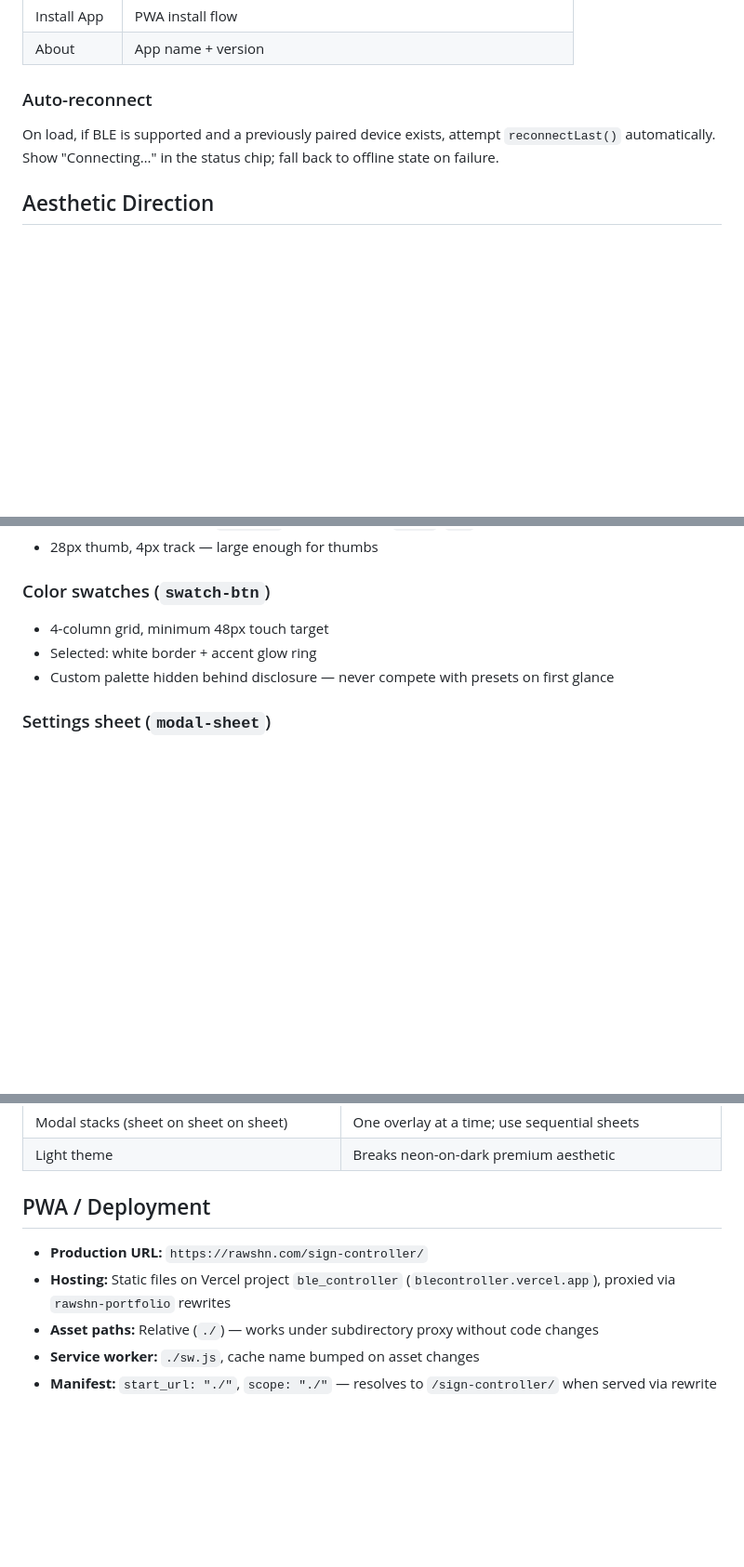
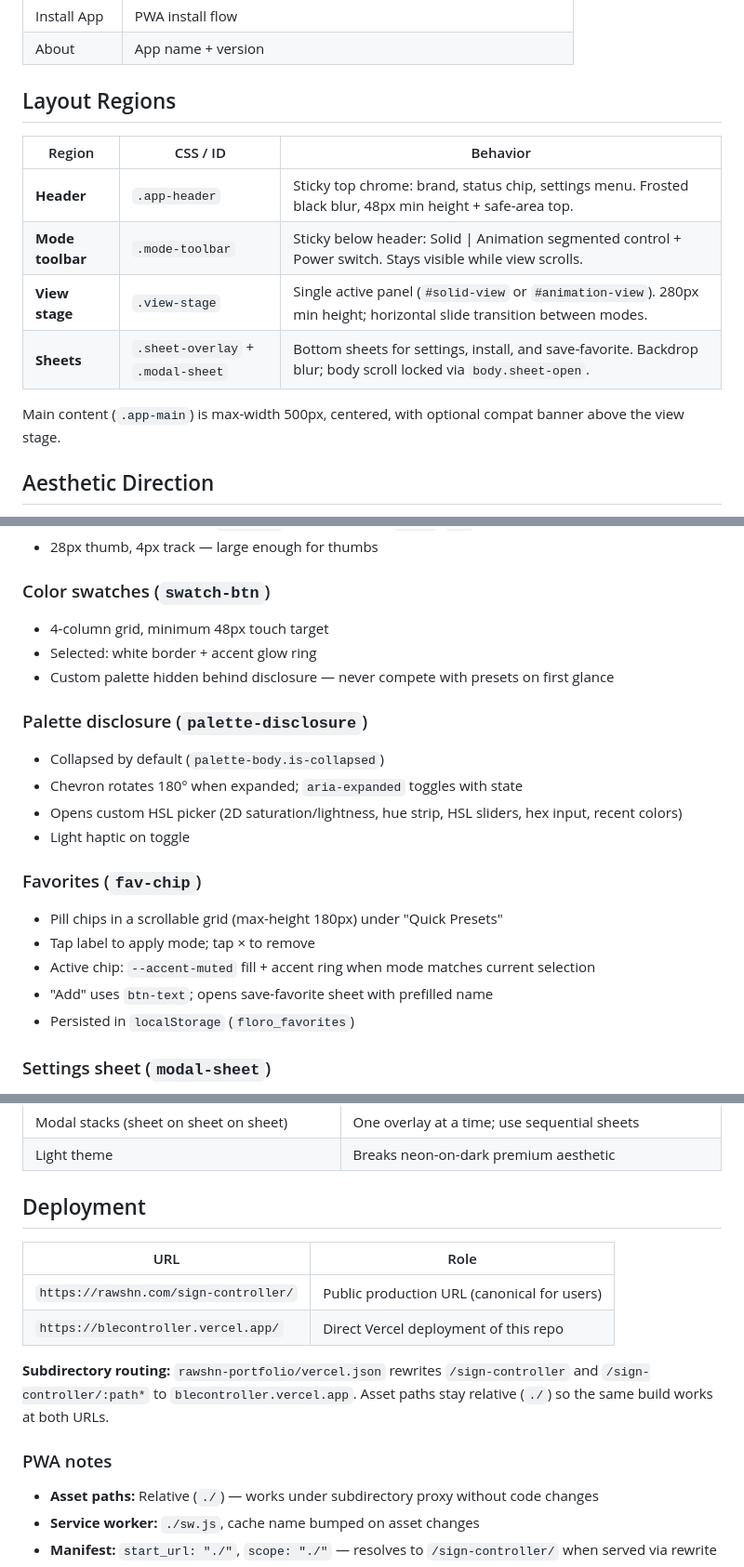
Before and after one commit to rawshn97/floro-ble-controller, a Markdown page: DESIGN.md, 3 parts joined by grey strips. Shown at 93% size. GitHub-like rendering; blank space fills up the shorter version.

```diff
--- a/DESIGN.md
+++ b/DESIGN.md
@@ -82,9 +86,16 @@ Infrastructure lives here, not on the main surface:
 | Install App | PWA install flow |
 | About | App name + version |
 
-### Auto-reconnect
+## Layout Regions
 
-On load, if BLE is supported and a previously paired device exists, attempt `reconnectLast()` automatically. Show "Connecting…" in the status chip; fall back to offline state on failure.
+| Region | CSS / ID | Behavior |
+|--------|----------|----------|
+| **Header** | `.app-header` | Sticky top chrome: brand, status chip, settings menu. Frosted black blur, 48px min height + safe-area top. |
+| **Mode toolbar** | `.mode-toolbar` | Sticky below header: Solid \| Animation segmented control + Power switch. Stays visible while view scrolls. |
+| **View stage** | `.view-stage` | Single active panel (`#solid-view` or `#animation-view`). 280px min height; horizontal slide transition between modes. |
+| **Sheets** | `.sheet-overlay` + `.modal-sheet` | Bottom sheets for settings, install, and save-favorite. Backdrop blur; body scroll locked via `body.sheet-open`. |
+
+Main content (`.app-main`) is max-width 500px, centered, with optional compat banner above the view stage.
 
 ## Aesthetic Direction
 
@@ -218,6 +229,21 @@ Dark-only. No light theme. Surfaces use iOS grouped dark hierarchy; no pure whit
 - Selected: white border + accent glow ring
 - Custom palette hidden behind disclosure — never compete with presets on first glance
 
+### Palette disclosure (`palette-disclosure`)
+
+- Collapsed by default (`palette-body.is-collapsed`)
+- Chevron rotates 180° when expanded; `aria-expanded` toggles with state
+- Opens custom HSL picker (2D saturation/lightness, hue strip, HSL sliders, hex input, recent colors)
+- Light haptic on toggle
+
+### Favorites (`fav-chip`)
+
+- Pill chips in a scrollable grid (max-height 180px) under "Quick Presets"
+- Tap label to apply mode; tap × to remove
+- Active chip: `--accent-muted` fill + accent ring when mode matches current selection
+- "Add" uses `btn-text`; opens save-favorite sheet with prefilled name
+- Persisted in `localStorage` (`floro_favorites`)
+
 ### Settings sheet (`modal-sheet`)
 
 - Bottom sheet on mobile; centered card on ≥600px
@@ -257,10 +318,16 @@ Do **not** introduce these — they break the premium-remote feel:
 | Modal stacks (sheet on sheet on sheet) | One overlay at a time; use sequential sheets |
 | Light theme | Breaks neon-on-dark premium aesthetic |
 
-## PWA / Deployment
+## Deployment
 
-- **Production URL:** `https://rawshn.com/sign-controller/`
-- **Hosting:** Static files on Vercel project `ble_controller` (`blecontroller.vercel.app`), proxied via `rawshn-portfolio` rewrites
+| URL | Role |
+|-----|------|
+| `https://rawshn.com/sign-controller/` | Public production URL (canonical for users) |
+| `https://blecontroller.vercel.app/` | Direct Vercel deployment of this repo |
+
+**Subdirectory routing:** `rawshn-portfolio/vercel.json` rewrites `/sign-controller` and `/sign-controller/:path*` to `blecontroller.vercel.app`. Asset paths stay relative (`./`) so the same build works at both URLs.
+
+### PWA notes
 - **Asset paths:** Relative (`./`) — works under subdirectory proxy without code changes
 - **Service worker:** `./sw.js`, cache name bumped on asset changes
 - **Manifest:** `start_url: "./"`, `scope: "./"` — resolves to `/sign-controller/` when served via rewrite
```
Also changed, not shown: other parts of DESIGN.md (+40 -1 lines).
